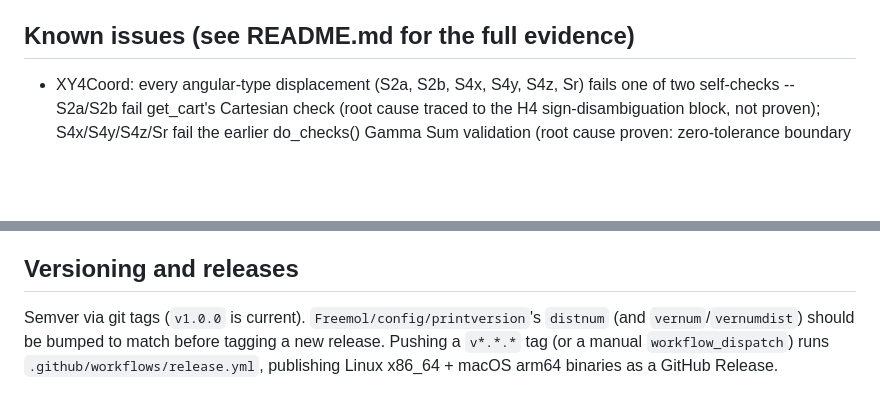
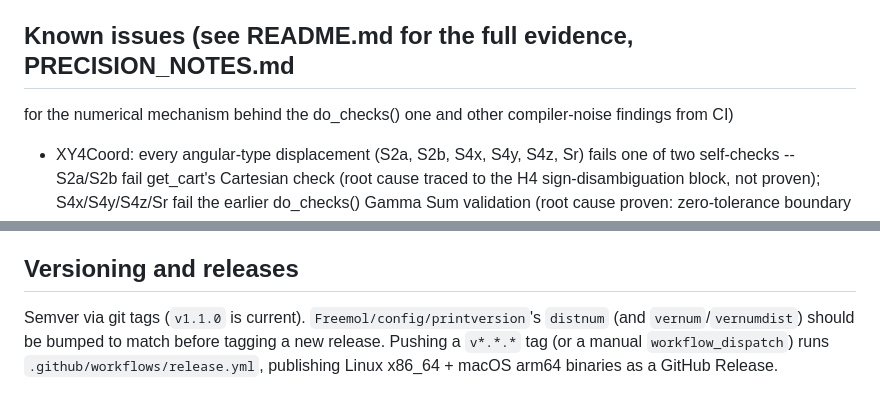
Before and after one commit to mariotti/freemol, a Markdown page: CLAUDE.md, 2 parts joined by grey strips. Drawn GitHub-style; blank space fills up the shorter version.

```diff
--- a/CLAUDE.md
+++ b/CLAUDE.md
@@ -50,7 +50,9 @@ rebuild from scratch rather than debugging further.
 - XY4PolySphere: data/XY4PolySphere/tests/ch4_poly.inp, ch4_poly_random.inp
 - tools/CSMD/*.m are Octave (not MATLAB) scripts.
 
-## Known issues (see README.md for the full evidence)
+## Known issues (see README.md for the full evidence, PRECISION_NOTES.md
+for the numerical mechanism behind the do_checks() one and other
+compiler-noise findings from CI)
 - XY4Coord: every angular-type displacement (S2a, S2b, S4x, S4y, S4z, Sr)
   fails one of two self-checks -- S2a/S2b fail get_cart's Cartesian
   check (root cause traced to the H4 sign-disambiguation block, not
@@ -76,7 +78,7 @@ CI as the `mcp` job; needs `Freemol/bin/*.exe` built first. See
 `mcp/README.md`.
 
 ## Versioning and releases
-Semver via git tags (`v1.0.0` is current). `Freemol/config/printversion`'s
+Semver via git tags (`v1.1.0` is current). `Freemol/config/printversion`'s
 `distnum` (and `vernum`/`vernumdist`) should be bumped to match before
 tagging a new release. Pushing a `v*.*.*` tag (or a manual
 `workflow_dispatch`) runs `.github/workflows/release.yml`, publishing
```
Also changed, not shown: PRECISION_NOTES.md (added, +145 -0 lines), README.md (+6 -2 lines).
